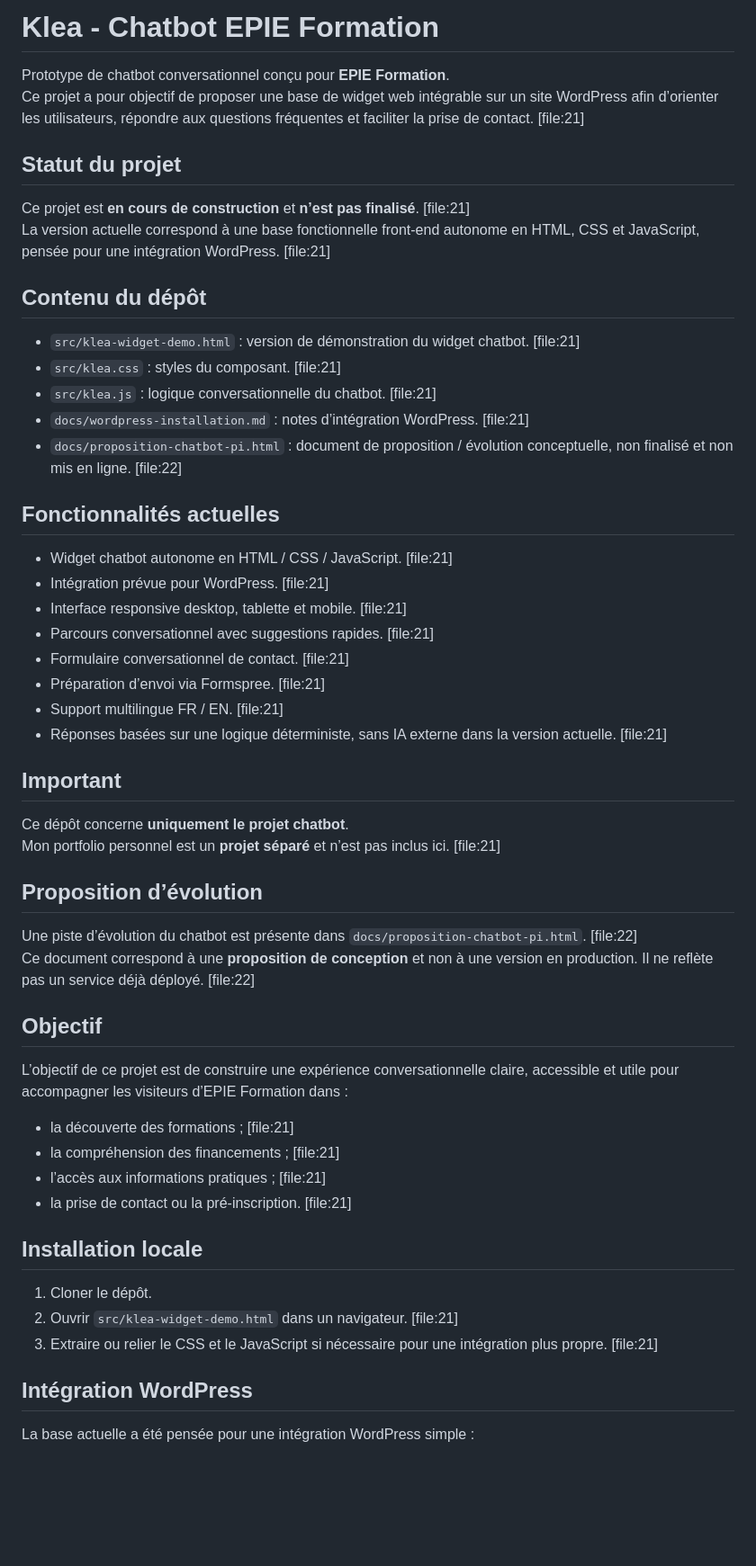
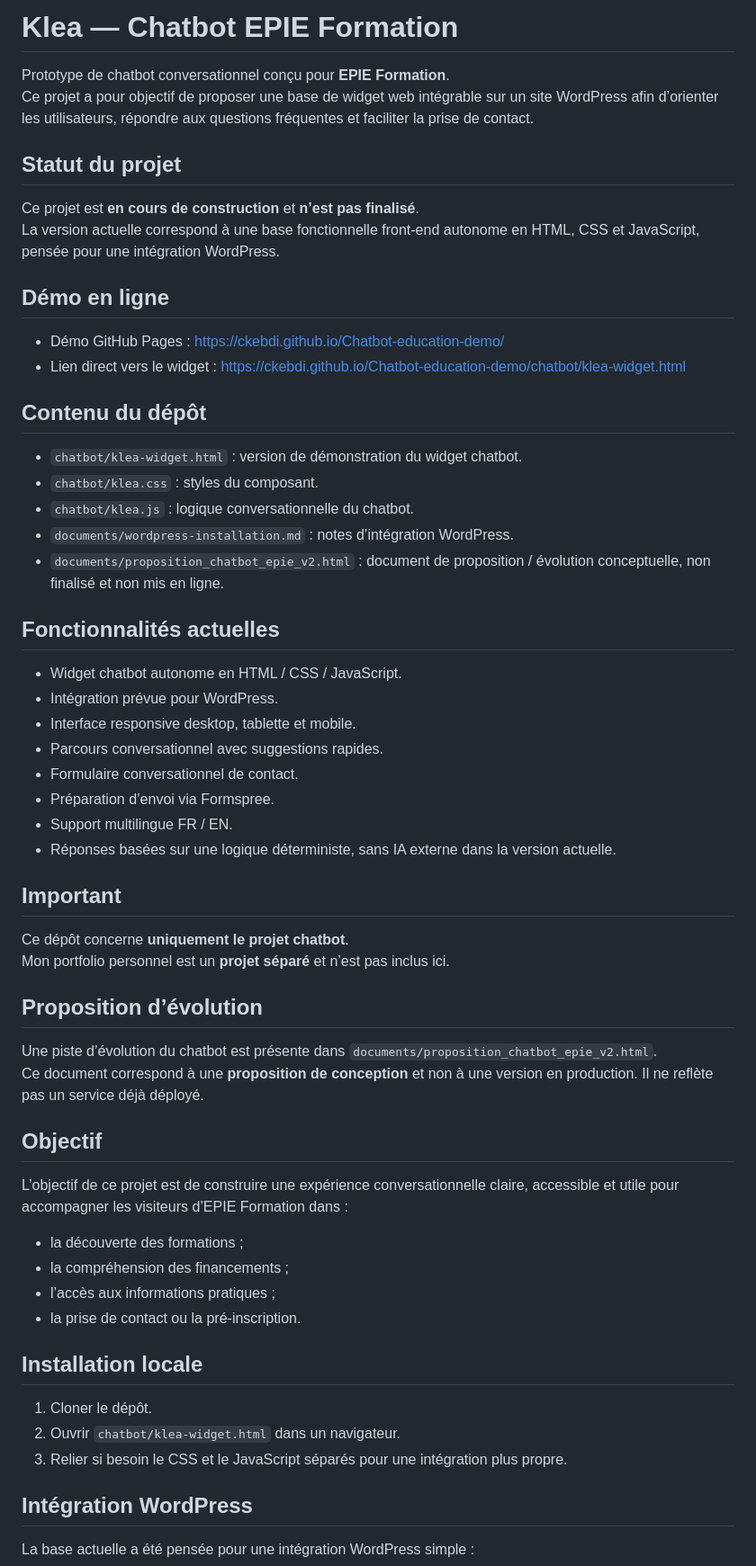
Before and after one commit to Ckebdi/Chatbot-education-demo, a Markdown page: README.md, the part around one of its changes. Shown at 90% size. Drawn GitHub-style; blank space fills up the shorter version.

```diff
--- a/README.md
+++ b/README.md
@@ -1,55 +1,60 @@
-# Klea - Chatbot EPIE Formation
+# Klea — Chatbot EPIE Formation
 
 Prototype de chatbot conversationnel conçu pour **EPIE Formation**.
-Ce projet a pour objectif de proposer une base de widget web intégrable sur un site WordPress afin d’orienter les utilisateurs, répondre aux questions fréquentes et faciliter la prise de contact. [file:21]
+Ce projet a pour objectif de proposer une base de widget web intégrable sur un site WordPress afin d’orienter les utilisateurs, répondre aux questions fréquentes et faciliter la prise de contact.
 
 ## Statut du projet
 
-Ce projet est **en cours de construction** et **n’est pas finalisé**. [file:21]
-La version actuelle correspond à une base fonctionnelle front-end autonome en HTML, CSS et JavaScript, pensée pour une intégration WordPress. [file:21]
+Ce projet est **en cours de construction** et **n’est pas finalisé**.
+La version actuelle correspond à une base fonctionnelle front-end autonome en HTML, CSS et JavaScript, pensée pour une intégration WordPress.
+
+## Démo en ligne
+
+- Démo GitHub Pages : https://ckebdi.github.io/Chatbot-education-demo/
+- Lien direct vers le widget : https://ckebdi.github.io/Chatbot-education-demo/chatbot/klea-widget.html
 
 ## Contenu du dépôt
 
-- `src/klea-widget-demo.html` : version de démonstration du widget chatbot. [file:21]
-- `src/klea.css` : styles du composant. [file:21]
-- `src/klea.js` : logique conversationnelle du chatbot. [file:21]
-- `docs/wordpress-installation.md` : notes d’intégration WordPress. [file:21]
-- `docs/proposition-chatbot-pi.html` : document de proposition / évolution conceptuelle, non finalisé et non mis en ligne. [file:22]
+- `chatbot/klea-widget.html` : version de démonstration du widget chatbot.
+- `chatbot/klea.css` : styles du composant.
+- `chatbot/klea.js` : logique conversationnelle du chatbot.
+- `documents/wordpress-installation.md` : notes d’intégration WordPress.
+- `documents/proposition_chatbot_epie_v2.html` : document de proposition / évolution conceptuelle, non finalisé et non mis en ligne.
 
 ## Fonctionnalités actuelles
 
-- Widget chatbot autonome en HTML / CSS / JavaScript. [file:21]
-- Intégration prévue pour WordPress. [file:21]
-- Interface responsive desktop, tablette et mobile. [file:21]
-- Parcours conversationnel avec suggestions rapides. [file:21]
-- Formulaire conversationnel de contact. [file:21]
-- Préparation d’envoi via Formspree. [file:21]
-- Support multilingue FR / EN. [file:21]
-- Réponses basées sur une logique déterministe, sans IA externe dans la version actuelle. [file:21]
+- Widget chatbot autonome en HTML / CSS / JavaScript.
+- Intégration prévue pour WordPress.
+- Interface responsive desktop, tablette et mobile.
+- Parcours conversationnel avec suggestions rapides.
+- Formulaire conversationnel de contact.
+- Préparation d’envoi via Formspree.
+- Support multilingue FR / EN.
+- Réponses basées sur une logique déterministe, sans IA externe dans la version actuelle.
 
 ## Important
 
 Ce dépôt concerne **uniquement le projet chatbot**.
-Mon portfolio personnel est un **projet séparé** et n’est pas inclus ici. [file:21]
+Mon portfolio personnel est un **projet séparé** et n’est pas inclus ici.
 
 ## Proposition d’évolution
 
-Une piste d’évolution du chatbot est présente dans `docs/proposition-chatbot-pi.html`. [file:22]
-Ce document correspond à une **proposition de conception** et non à une version en production. Il ne reflète pas un service déjà déployé. [file:22]
+Une piste d’évolution du chatbot est présente dans `documents/proposition_chatbot_epie_v2.html`.
+Ce document correspond à une **proposition de conception** et non à une version en production. Il ne reflète pas un service déjà déployé.
 
 ## Objectif
 
 L’objectif de ce projet est de construire une expérience conversationnelle claire, accessible et utile pour accompagner les visiteurs d’EPIE Formation dans :
-- la découverte des formations ; [file:21]
-- la compréhension des financements ; [file:21]
-- l’accès aux informations pratiques ; [file:21]
-- la prise de contact ou la pré-inscription. [file:21]
+- la découverte des formations ;
+- la compréhension des financements ;
+- l’accès aux informations pratiques ;
+- la prise de contact ou la pré-inscription.
 
 ## Installation locale
 
 1. Cloner le dépôt.
-2. Ouvrir `src/klea-widget-demo.html` dans un navigateur. [file:21]
-3. Extraire ou relier le CSS et le JavaScript si nécessaire pour une intégration plus propre. [file:21]
+2. Ouvrir `chatbot/klea-widget.html` dans un navigateur.
+3. Relier si besoin le CSS et le JavaScript séparés pour une intégration plus propre.
 
 ## Intégration WordPress
 
```
Also changed, not shown: other parts of README.md (+15 -10 lines).
